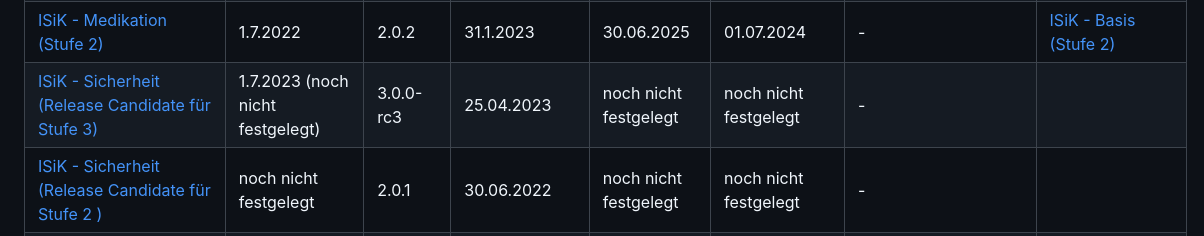
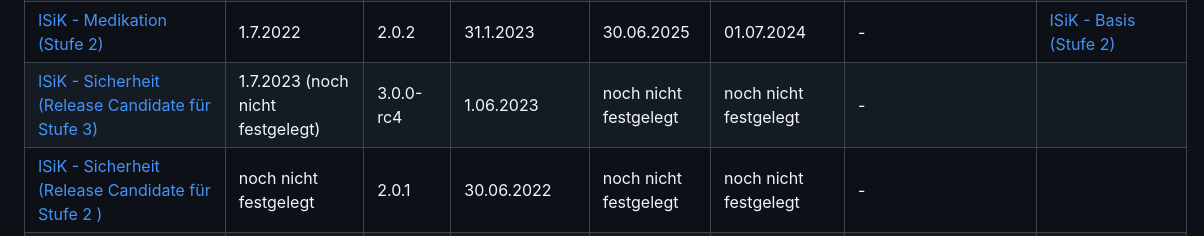
Before and after one commit to gematik/spec-ISiK-Sicherheit, a Markdown page: ImplementationGuide/markdown/ReleaseMatrix.md, the part around the change. GitHub-like rendering.

Commit message:
Releasematrix pushed to production repo

```diff
--- a/ImplementationGuide/markdown/ReleaseMatrix.md
+++ b/ImplementationGuide/markdown/ReleaseMatrix.md
@@ -9,7 +9,7 @@ Folgende Tabelle zeigt Abhängigkeiten zwischen den verschiedenen Modulen von IS
 |[ISiK - Dokumentenaustausch (Stufe 2)](https://gematik.github.io/spec-ISiK-Dokumentenaustausch/IG/2.0.1/ImplementationGuide-markdown-Einfuehrung.html)   | 1.7.2022   |     2.0.1       |      31.10.2022      |   abgekündigt  |abgekündigt | 1.2.2023   |
 | [ISiK - Medikation (Release Candidate für Stufe 3)](https://simplifier.net/guide/implementierungsleitfaden-isik-modul-medikation?version=current)  | 1.7.2023 (noch nicht festgelegt)   | 3.0.0-rc2 |          31.05.2023        |   noch nicht festgelegt |    noch nicht festgelegt |  -    |     [ISiK - Basis (Release Candidate für Stufe 3)](https://simplifier.net/isik-v3)    |
 | [ISiK - Medikation (Stufe 2)](https://simplifier.net/spec-isik-medikation)  | 1.7.2022   | 2.0.2 |          31.1.2023      |  30.06.2025 |  01.07.2024  |   -    |    [ISiK - Basis (Stufe 2)](https://simplifier.net/isik)   |
-|[ISiK - Sicherheit (Release Candidate für Stufe 3) ](https://simplifier.net/isik-sicherheit-v3)   | 1.7.2023 (noch nicht festgelegt)  |    3.0.0-rc3       |     25.04.2023       |    noch nicht festgelegt |    noch nicht festgelegt |  -    |    |
+|[ISiK - Sicherheit (Release Candidate für Stufe 3) ](https://simplifier.net/isik-sicherheit-v3)   | 1.7.2023 (noch nicht festgelegt)  |    3.0.0-rc4       |     1.06.2023       |    noch nicht festgelegt |    noch nicht festgelegt |  -    |    |
 |[ISiK - Sicherheit (Release Candidate für Stufe 2 )](https://simplifier.net/spec-isik-sicherheit)   | noch nicht festgelegt  |    2.0.1       |     30.06.2022       |    noch nicht festgelegt |    noch nicht festgelegt |  -    |    |
 | [ISiK - Terminplanung (Release Candidate für Stufe 3)](https://simplifier.net/spec-isik-terminplanung) | 1.7.2023 (noch nicht festgelegt)   |     3.0.0-rc2       |    31.05.2023        |   noch nicht festgelegt |     noch nicht festgelegt  |   -    |  [ISiK - Basis (Stufe 3)](https://simplifier.net/isik-v3)    |
 | [ISiK - Terminplanung (Stufe 2)](https://simplifier.net/spec-isik-terminplanung) | 1.7.2022    |     2.0.3        |    24.03.2023        |  30.06.2025 |    01.07.2024  |   -    |  [ISiK - Basis (Stufe 2)](https://simplifier.net/isik)    |
```
